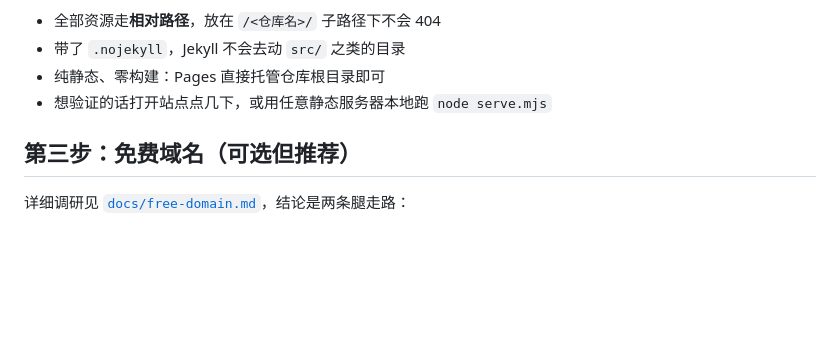
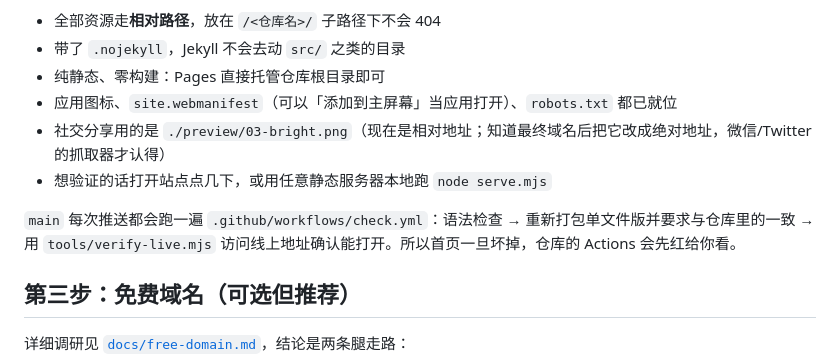
Before and after one commit to joken007/xinguang, a Markdown page: GITHUB.md, the part around the change. Drawn GitHub-style; blank space fills up the shorter version.

Commit message:
docs: note the manifest, icons and the check workflow

```diff
--- a/GITHUB.md
+++ b/GITHUB.md
@@ -96,7 +96,11 @@ node tools/gh-release.mjs --repo xinguang
 - 全部资源走**相对路径**，放在 `/<仓库名>/` 子路径下不会 404
 - 带了 `.nojekyll`，Jekyll 不会去动 `src/` 之类的目录
 - 纯静态、零构建：Pages 直接托管仓库根目录即可
+- 应用图标、`site.webmanifest`（可以「添加到主屏幕」当应用打开）、`robots.txt` 都已就位
+- 社交分享用的是 `./preview/03-bright.png`（现在是相对地址；知道最终域名后把它改成绝对地址，微信/Twitter 的抓取器才认得）
 - 想验证的话打开站点点几下，或用任意静态服务器本地跑 `node serve.mjs`
+
+`main` 每次推送都会跑一遍 `.github/workflows/check.yml`：语法检查 → 重新打包单文件版并要求与仓库里的一致 → 用 `tools/verify-live.mjs` 访问线上地址确认能打开。所以首页一旦坏掉，仓库的 Actions 会先红给你看。
 
 ## 第三步：免费域名（可选但推荐）
 
```
